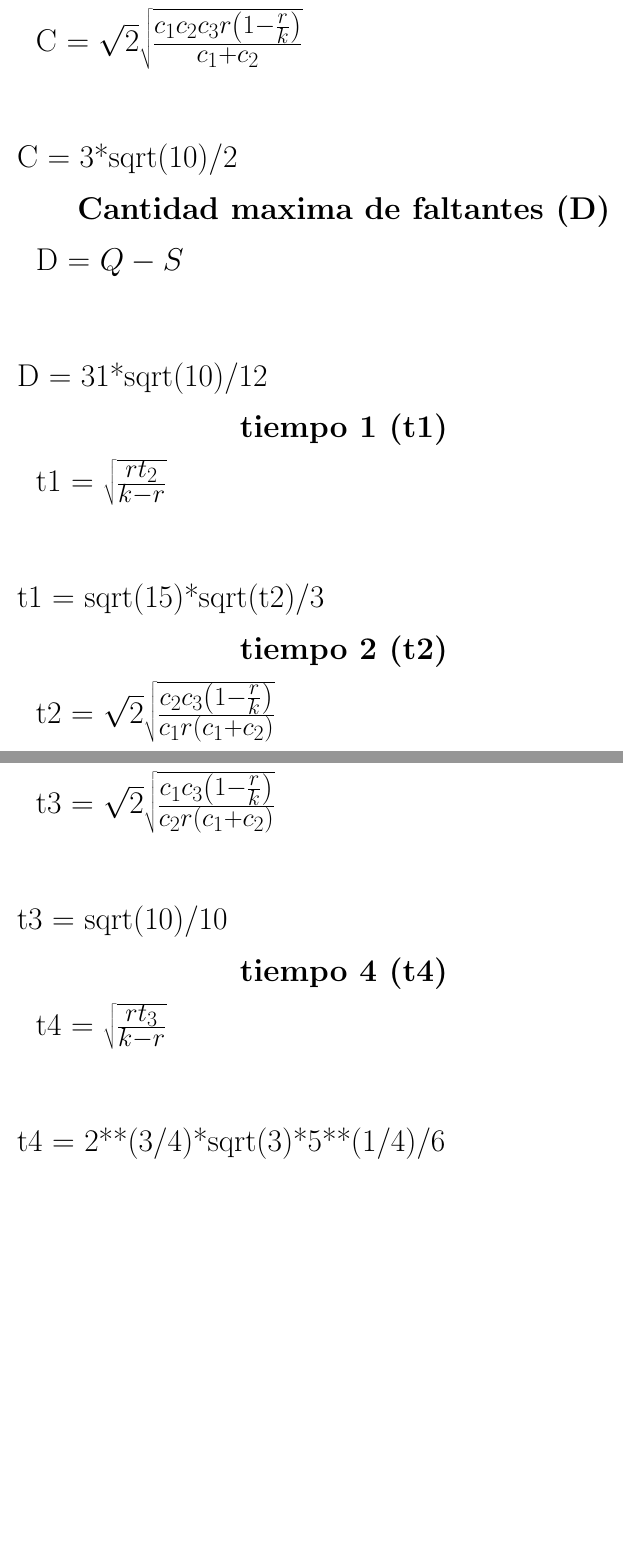
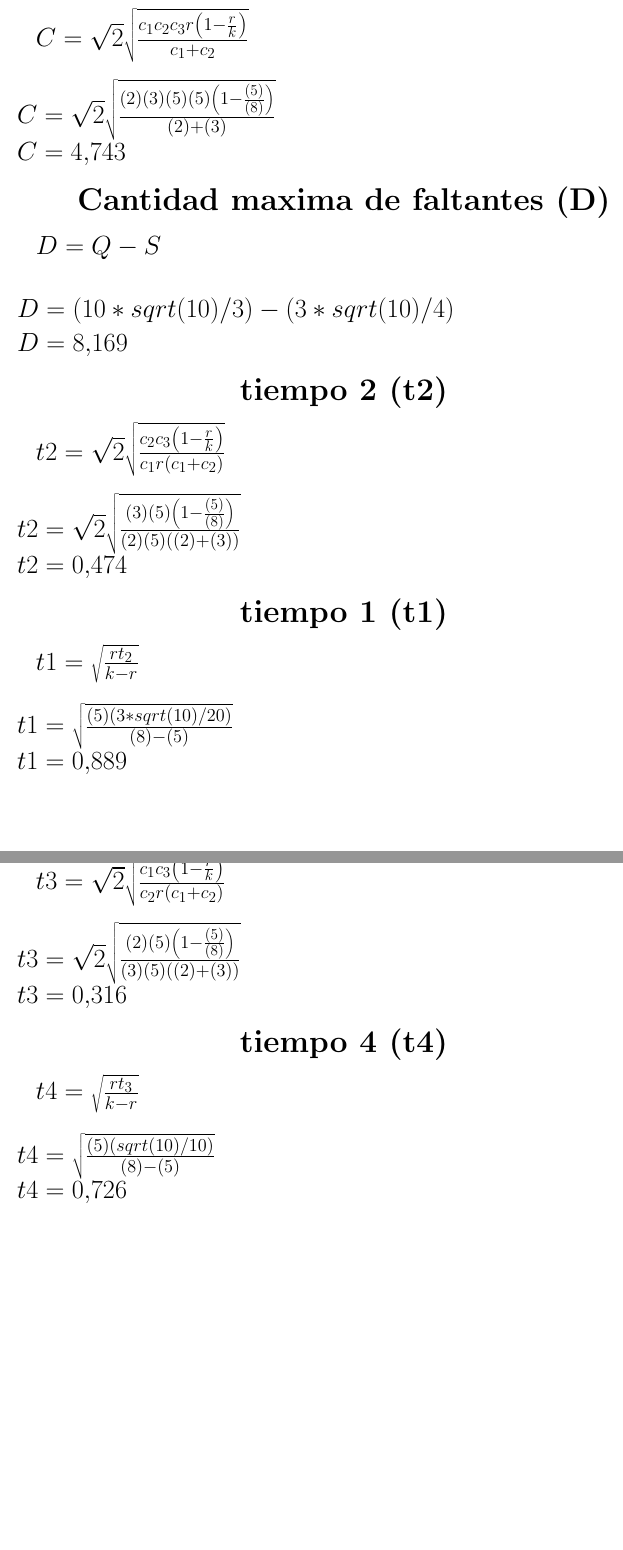
Before and after one commit to Renato776/pysac, a LaTeX document (out/latex-test.tex): two parts of pages 2 and 3 of 3, joined at a grey line, cut so that both start at the same text, the shorter picture padded with empty space. Compiled offline with pdfLaTeX.

Commit message:
Added procedimiento!

```diff
--- a/out/latex-test.tex
+++ b/out/latex-test.tex
@@ -54,32 +57,38 @@ S = 3*sqrt(10)/4
 \section{\Huge Costo (C)}
-\begin{Huge}
-C = $\sqrt{2} \sqrt{\frac{c_{1} c_{2} c_{3} r \left(1 - \frac{r}{k}\right)}{c_{1} + c_{2}}}$\rbreak\rbreak
-C = 3*sqrt(10)/2
-\end{Huge}
+\begin{huge}
+$C = \sqrt{2} \sqrt{\frac{c_{1} c_{2} c_{3} r \left(1 - \frac{r}{k}\right)}{c_{1} + c_{2}}}$\rbreak
+$C = \sqrt{2} \sqrt{\frac{(2) (3) (5)  (5)  \left(1 - \frac{ (5) }{ (8) }\right)}{(2) + (3)}}$\rbreak
+$C = 4.743$
+\end{huge}
 \section{\Huge Cantidad maxima de faltantes (D)}
-\begin{Huge}
-D = $Q - S$\rbreak\rbreak
-D = 31*sqrt(10)/12
-\end{Huge}
+\begin{huge}
+$D = Q - S$\rbreak
+$D =  (10*sqrt(10)/3)  -  (3*sqrt(10)/4) $\rbreak
+$D = 8.169$
+\end{huge}
+\section{\Huge tiempo 2 (t2)}
+\begin{huge}
+$t2 = \sqrt{2} \sqrt{\frac{c_{2} c_{3} \left(1 - \frac{r}{k}\right)}{c_{1} r \left(c_{1} + c_{2}\right)}}$\rbreak
+$t2 = \sqrt{2} \sqrt{\frac{(3) (5) \left(1 - \frac{ (5) }{ (8) }\right)}{(2)  (5)  \left((2) + (3)\right)}}$\rbreak
+$t2 = 0.474$
+\end{huge}
 \section{\Huge tiempo 1 (t1)}
-\begin{Huge}
-t1 = $\sqrt{\frac{r t_{2}}{k - r}}$\rbreak\rbreak
-t1 = sqrt(15)*sqrt(t2)/3
-\end{Huge}
-\section{\Huge tiempo 2 (t2)}
-\begin{Huge}
-t2 = $\sqrt{2} \sqrt{\frac{c_{2} c_{3} \left(1 - \frac{r}{k}\right)}{c_{1} r \left(c_{1} + c_{2}\right)}}$\rbreak\rbreak
-t2 = 3*sqrt(10)/20
-\end{Huge}
+\begin{huge}
+$t1 = \sqrt{\frac{r t_{2}}{k - r}}$\rbreak
+$t1 = \sqrt{\frac{ (5)  (3*sqrt(10)/20)}{ (8)  -  (5) }}$\rbreak
+$t1 = 0.889$
+\end{huge}
 \section{\Huge tiempo 3 (t3)}
-\begin{Huge}
-t3 = $\sqrt{2} \sqrt{\frac{c_{1} c_{3} \left(1 - \frac{r}{k}\right)}{c_{2} r \left(c_{1} + c_{2}\right)}}$\rbreak\rbreak
-t3 = sqrt(10)/10
-\end{Huge}
+\begin{huge}
+$t3 = \sqrt{2} \sqrt{\frac{c_{1} c_{3} \left(1 - \frac{r}{k}\right)}{c_{2} r \left(c_{1} + c_{2}\right)}}$\rbreak
+$t3 = \sqrt{2} \sqrt{\frac{(2) (5) \left(1 - \frac{ (5) }{ (8) }\right)}{(3)  (5)  \left((2) + (3)\right)}}$\rbreak
+$t3 = 0.316$
+\end{huge}
 \section{\Huge tiempo 4 (t4)}
-\begin{Huge}
-t4 = $\sqrt{\frac{r t_{3}}{k - r}}$\rbreak\rbreak
-t4 = 2**(3/4)*sqrt(3)*5**(1/4)/6
-\end{Huge}
+\begin{huge}
+$t4 = \sqrt{\frac{r t_{3}}{k - r}}$\rbreak
+$t4 = \sqrt{\frac{ (5)  (sqrt(10)/10)}{ (8)  -  (5) }}$\rbreak
+$t4 = 0.726$
+\end{huge}
 
 \end{document}
```
Also changed, not shown: out/latex-test.pdf, out/latex-test.tex (23 more changed lines), 4 other files.
